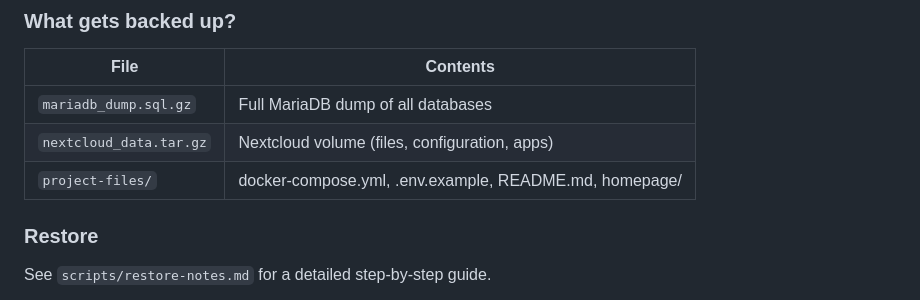
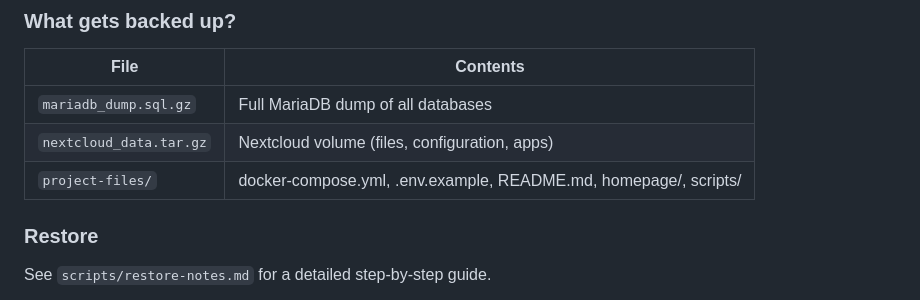
Before and after one commit to Carrasco515/cloudbase-lab, a Markdown page: README.md, the part around the change. Drawn GitHub-style.

Commit message:
feat: add isolated restore drill and include scripts in backups

```diff
--- a/README.md
+++ b/README.md
@@ -214,7 +214,7 @@ backups/
 |---|---|
 | `mariadb_dump.sql.gz` | Full MariaDB dump of all databases |
 | `nextcloud_data.tar.gz` | Nextcloud volume (files, configuration, apps) |
-| `project-files/` | docker-compose.yml, .env.example, README.md, homepage/ |
+| `project-files/` | docker-compose.yml, .env.example, README.md, homepage/, scripts/ |
 
 ### Restore
 
```
Also changed, not shown: docs/restore-test.md (+1 -1 lines).
